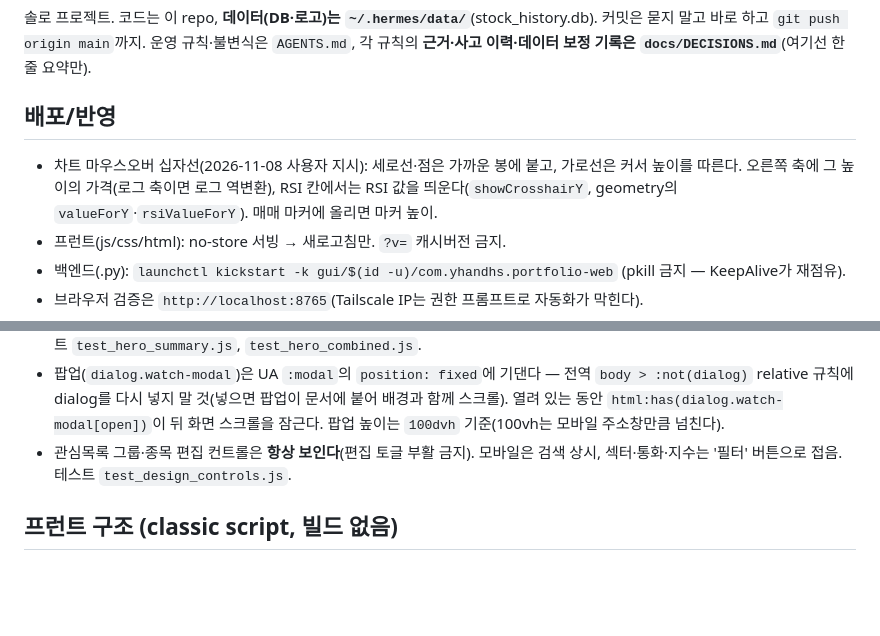
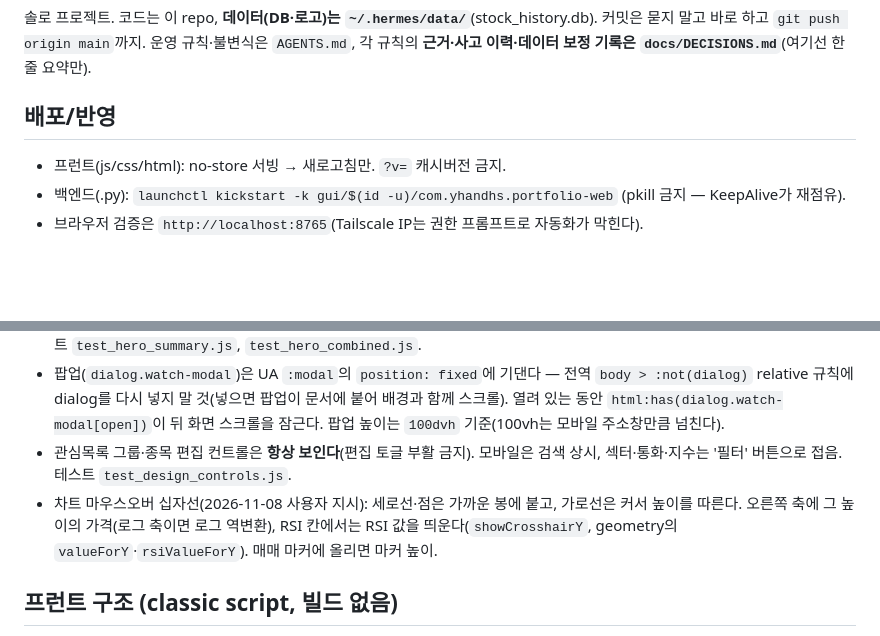
Before and after one commit to hermesasurada/hermes-portfolio, a Markdown page: CLAUDE.md, 2 parts joined by grey strips. Rendered like a GitHub page; blank space fills up the shorter version.

Commit message:
CLAUDE.md: 십자선 메모를 UI 불변 절로 이동
Co-Authored-By: Claude Opus 5.5 <noreply@anthropic.com>

```diff
--- a/CLAUDE.md
+++ b/CLAUDE.md
@@ -4,7 +4,6 @@
 운영 규칙·불변식은 `AGENTS.md`, 각 규칙의 **근거·사고 이력·데이터 보정 기록은 `docs/DECISIONS.md`**(여기선 한 줄 요약만).
 
 ## 배포/반영
-- 차트 마우스오버 십자선(2026-11-08 사용자 지시): 세로선·점은 가까운 봉에 붙고, 가로선은 커서 높이를 따른다. 오른쪽 축에 그 높이의 가격(로그 축이면 로그 역변환), RSI 칸에서는 RSI 값을 띄운다(`showCrosshairY`, geometry의 `valueForY`·`rsiValueForY`). 매매 마커에 올리면 마커 높이.
 - 프런트(js/css/html): no-store 서빙 → 새로고침만. `?v=` 캐시버전 금지.
 - 백엔드(.py): `launchctl kickstart -k gui/$(id -u)/com.yhandhs.portfolio-web` (pkill 금지 — KeepAlive가 재점유).
 - 브라우저 검증은 `http://localhost:8765`(Tailscale IP는 권한 프롬프트로 자동화가 막힌다).
@@ -22,6 +21,7 @@
 - 전광판: 세 면(계좌·지수·환율) 한 자리, 점 3개 + 다음 버튼. PC에서 일곱 칸이 들어가면 전부 펼침(`syncHeroLayout`, 실측 판정). 지수·환율 칸은 `repeat(3, minmax(0,1fr))`, 좁은 화면은 세 줄. 환율 칸 등락은 **금액(원)**, 엔화는 **100엔 기준**(`HERO_FX_UNITS`). 칸 클릭은 app.js 문서 위임. 스와이프에 `setPointerCapture`·pointerdown `preventDefault` 금지. 테스트 `test_hero_summary.js`, `test_hero_combined.js`.
 - 팝업(`dialog.watch-modal`)은 UA `:modal`의 `position: fixed`에 기댄다 — 전역 `body > :not(dialog)` relative 규칙에 dialog를 다시 넣지 말 것(넣으면 팝업이 문서에 붙어 배경과 함께 스크롤). 열려 있는 동안 `html:has(dialog.watch-modal[open])`이 뒤 화면 스크롤을 잠근다. 팝업 높이는 `100dvh` 기준(100vh는 모바일 주소창만큼 넘친다).
 - 관심목록 그룹·종목 편집 컨트롤은 **항상 보인다**(편집 토글 부활 금지). 모바일은 검색 상시, 섹터·통화·지수는 '필터' 버튼으로 접음. 테스트 `test_design_controls.js`.
+- 차트 마우스오버 십자선(2026-11-08 사용자 지시): 세로선·점은 가까운 봉에 붙고, 가로선은 커서 높이를 따른다. 오른쪽 축에 그 높이의 가격(로그 축이면 로그 역변환), RSI 칸에서는 RSI 값을 띄운다(`showCrosshairY`, geometry의 `valueForY`·`rsiValueForY`). 매매 마커에 올리면 마커 높이.
 
 ## 프런트 구조 (classic script, 빌드 없음)
 - 티커 링크·배당이력 버튼 클릭은 **app.js 문서 위임 한 곳**. 렌더 안 addEventListener 재바인딩 금지.
```
